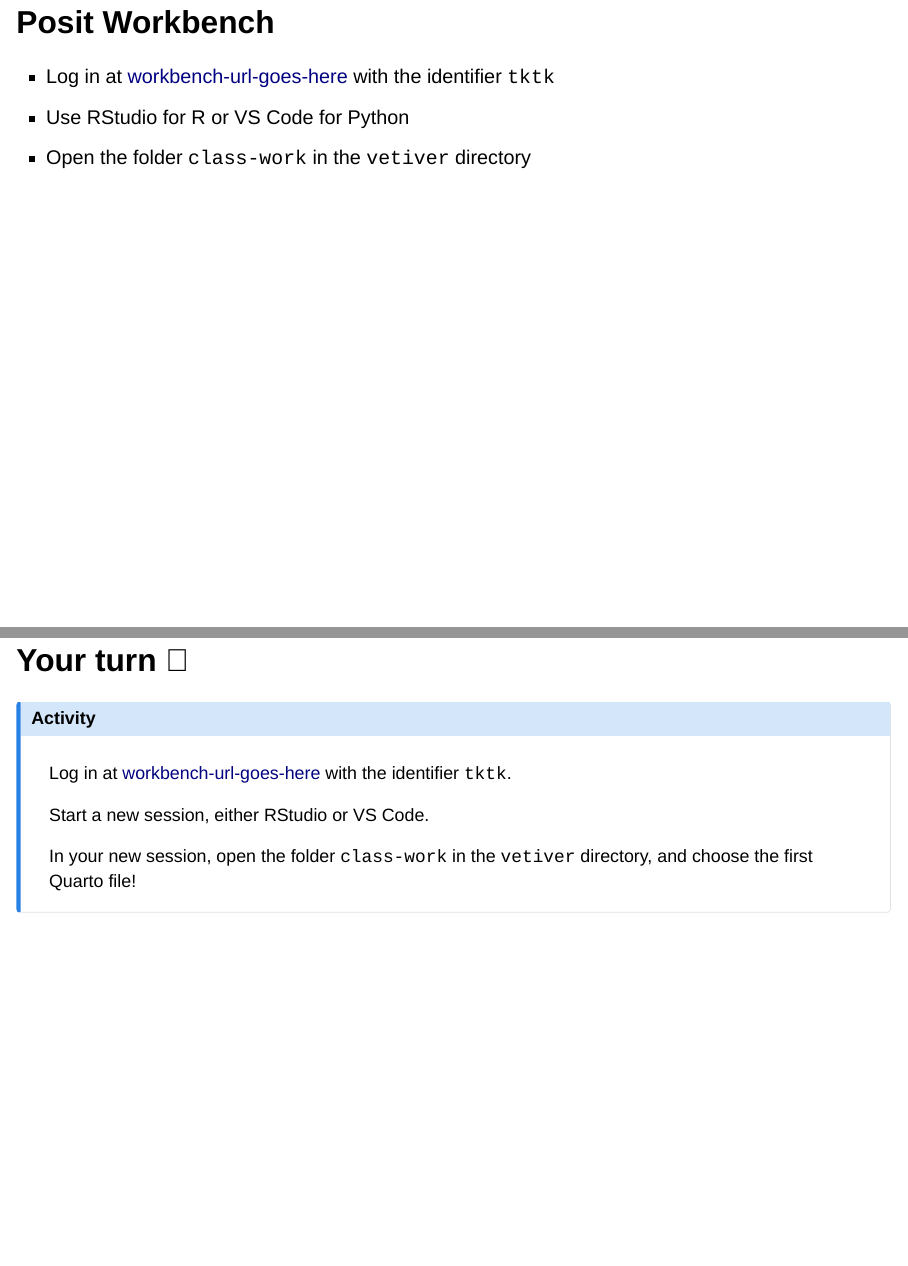
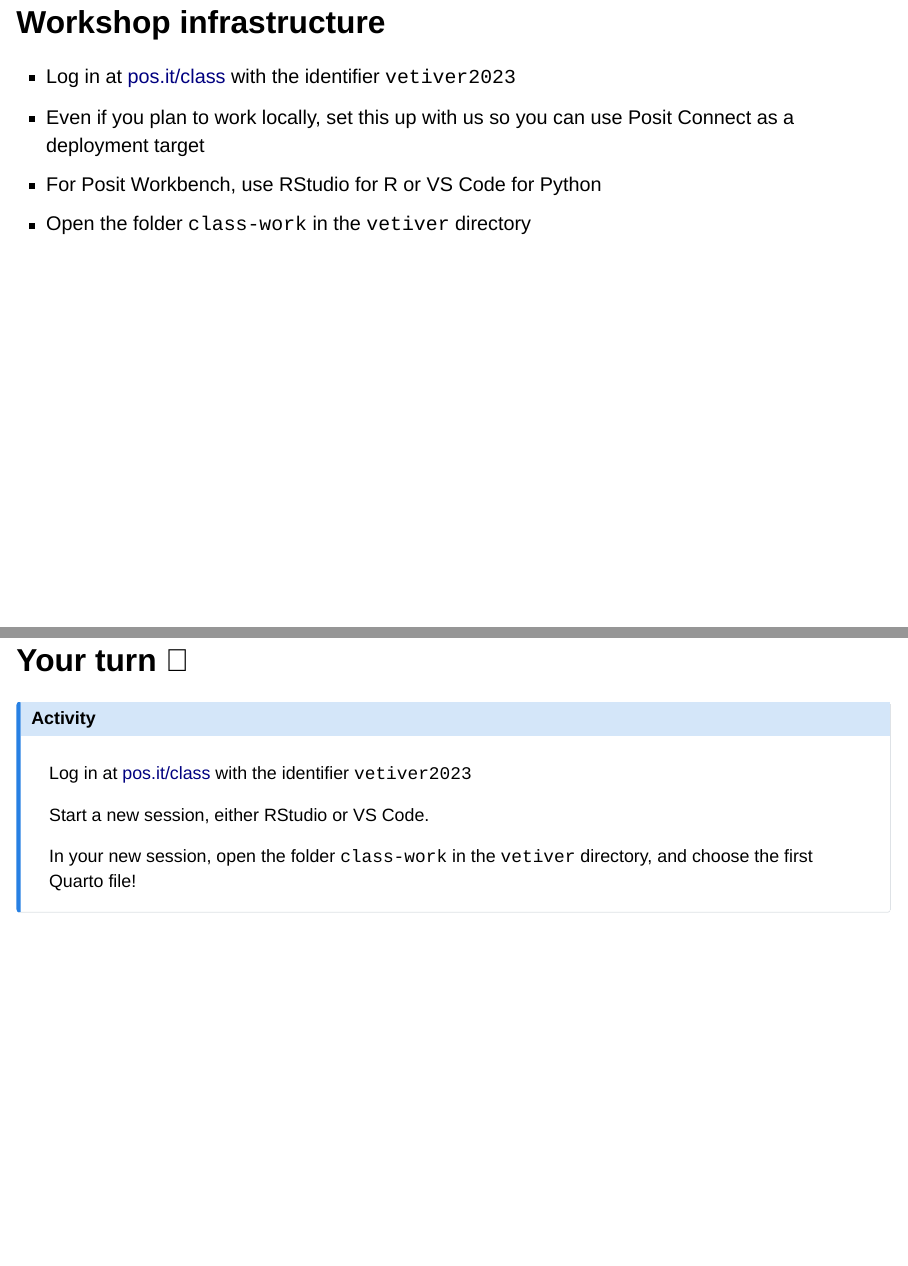
Before and after one commit to posit-conf-2023/vetiver, a Quarto document (slides/01-introduction.qmd): pages 20 and 21 of 46, joined at a grey line. Rendered offline with R 4.5, knitr and Pandoc in place of Quarto, with nearby package versions; the code is not run, so its results and figures are left out; drawn as Slidy slides in place of the format the file asks for.

Commit message:
Class infra

````diff
--- a/slides/01-introduction.qmd
+++ b/slides/01-introduction.qmd
@@ -223,10 +223,11 @@
 countdown(minutes = 3)
 ```
 
-# Posit Workbench
+# Workshop infrastructure
 
-- Log in at [workbench-url-goes-here](tktk) with the identifier `tktk`
-- Use RStudio for R or VS Code for Python
+- Log in at [pos.it/class](https://pos.it/class) with the identifier `vetiver2023`
+- Even if you plan to work locally, set this up with us so you can use Posit Connect as a deployment target
+- For Posit Workbench, use RStudio for R or VS Code for Python
 - Open the folder `class-work` in the `vetiver` directory
 
 ## Your turn 🏺 {transition="slide-in"}
@@ -235,7 +236,7 @@
 
 ## Activity
 
-Log in at [workbench-url-goes-here](tktk) with the identifier `tktk`.
+Log in at [pos.it/class](https://pos.it/class) with the identifier `vetiver2023`
 
 Start a new session, either RStudio or VS Code.
 
````
